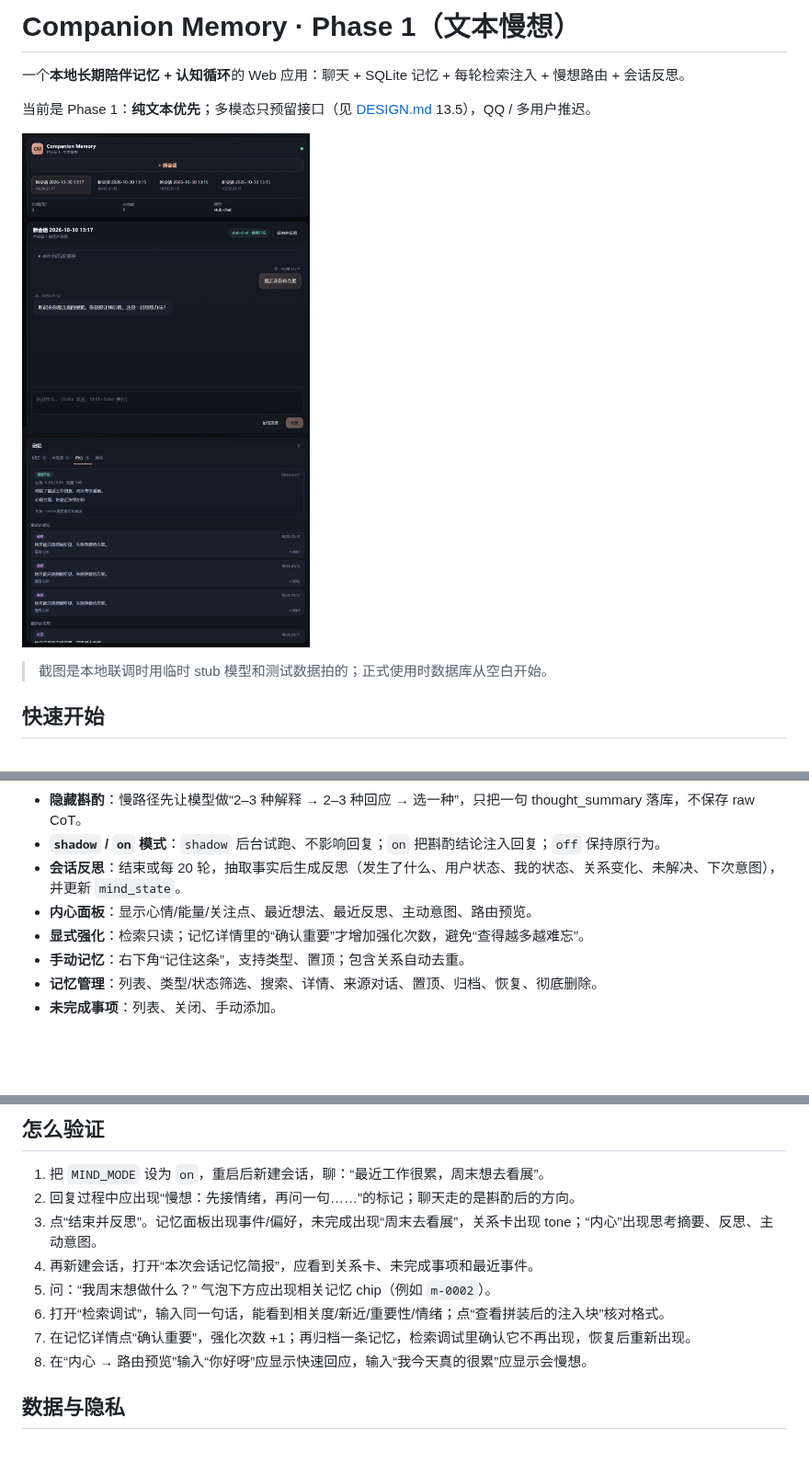
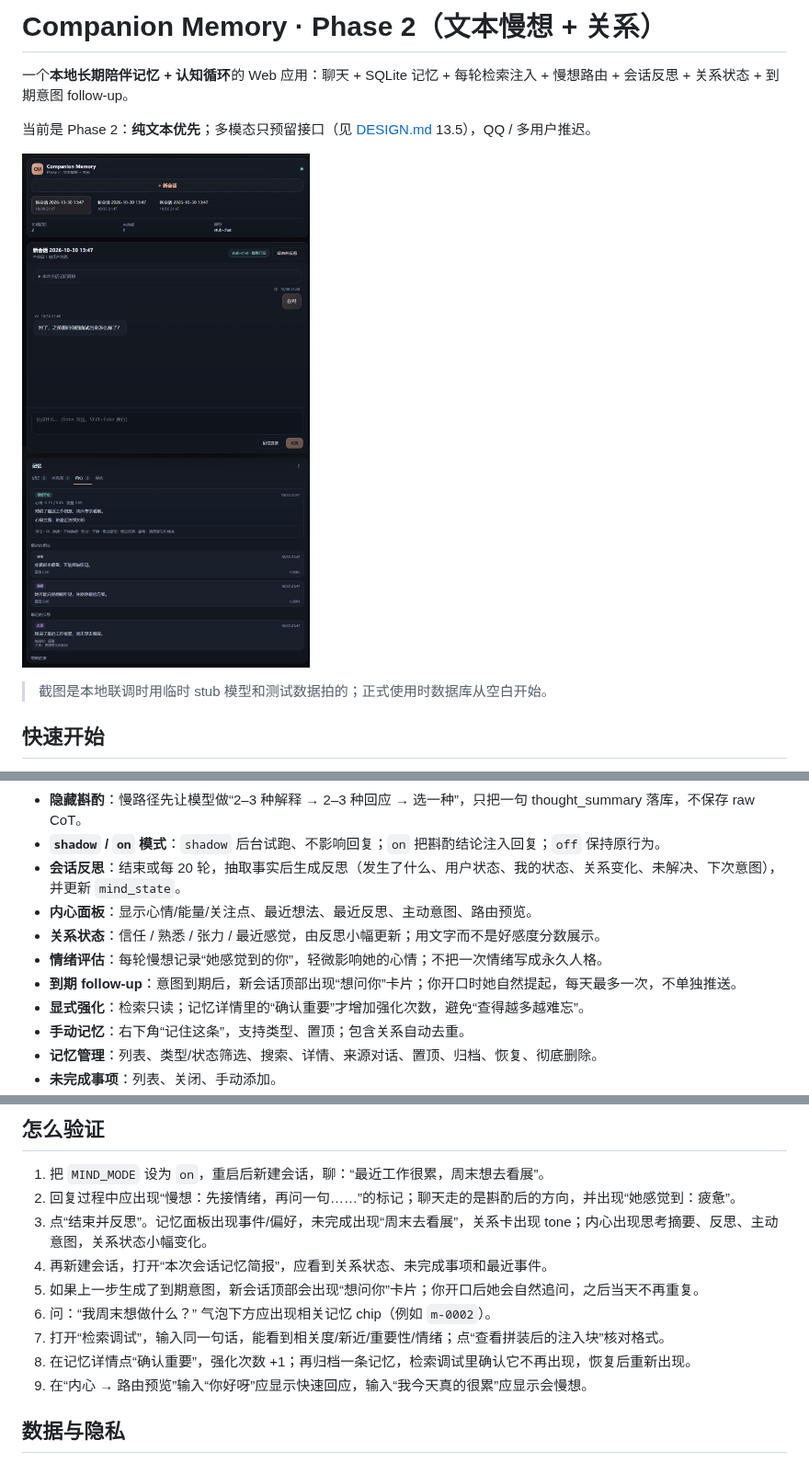
Before and after one commit to LCLliu/companion-memory, a Markdown page: README.md, 3 parts joined by grey strips. Shown at 92% size. Rendered like a GitHub page; pictures changed too: docs/screenshot-phase2.png (added); blank space fills up the shorter version.

```diff
--- a/README.md
+++ b/README.md
@@ -1,10 +1,10 @@
-# Companion Memory · Phase 1（文本慢想）
+# Companion Memory · Phase 2（文本慢想 + 关系）
 
-一个**本地长期陪伴记忆 + 认知循环**的 Web 应用：聊天 + SQLite 记忆 + 每轮检索注入 + 慢想路由 + 会话反思。
+一个**本地长期陪伴记忆 + 认知循环**的 Web 应用：聊天 + SQLite 记忆 + 每轮检索注入 + 慢想路由 + 会话反思 + 关系状态 + 到期意图 follow-up。
 
-当前是 Phase 1：**纯文本优先**；多模态只预留接口（见 [DESIGN.md](DESIGN.md) 13.5），QQ / 多用户推迟。
+当前是 Phase 2：**纯文本优先**；多模态只预留接口（见 [DESIGN.md](DESIGN.md) 13.5），QQ / 多用户推迟。
 
-![Phase 1](docs/screenshot-phase1.png)
+![Phase 2](docs/screenshot-phase2.png)
 
 > 截图是本地联调时用临时 stub 模型和测试数据拍的；正式使用时数据库从空白开始。
 
@@ -64,6 +64,9 @@ pnpm start
 - **`shadow` / `on` 模式**：`shadow` 后台试跑、不影响回复；`on` 把斟酌结论注入回复；`off` 保持原行为。
 - **会话反思**：结束或每 20 轮，抽取事实后生成反思（发生了什么、用户状态、我的状态、关系变化、未解决、下次意图），并更新 `mind_state`。
 - **内心面板**：显示心情/能量/关注点、最近想法、最近反思、主动意图、路由预览。
+- **关系状态**：信任 / 熟悉 / 张力 / 最近感觉，由反思小幅更新；用文字而不是好感度分数展示。
+- **情绪评估**：每轮慢想记录“她感觉到的你”，轻微影响她的心情；不把一次情绪写成永久人格。
+- **到期 follow-up**：意图到期后，新会话顶部出现“想问你”卡片；你开口时她自然提起，每天最多一次，不单独推送。
 - **显式强化**：检索只读；记忆详情里的“确认重要”才增加强化次数，避免“查得越多越难忘”。
 - **手动记忆**：右下角“记住这条”，支持类型、置顶；包含关系自动去重。
 - **记忆管理**：列表、类型/状态筛选、搜索、详情、来源对话、置顶、归档、恢复、彻底删除。
@@ -88,13 +91,14 @@ pnpm start
 ## 怎么验证
 
 1. 把 `MIND_MODE` 设为 `on`，重启后新建会话，聊：“最近工作很累，周末想去看展”。
-2. 回复过程中应出现“慢想：先接情绪，再问一句……”的标记；聊天走的是斟酌后的方向。
-3. 点“结束并反思”。记忆面板出现事件/偏好，未完成出现“周末去看展”，关系卡出现 tone；“内心”出现思考摘要、反思、主动意图。
-4. 再新建会话，打开“本次会话记忆简报”，应看到关系卡、未完成事项和最近事件。
-5. 问：“我周末想做什么？” 气泡下方应出现相关记忆 chip（例如 `m-0002`）。
-6. 打开“检索调试”，输入同一句话，能看到相关度/新近/重要性/情绪；点“查看拼装后的注入块”核对格式。
-7. 在记忆详情点“确认重要”，强化次数 +1；再归档一条记忆，检索调试里确认它不再出现，恢复后重新出现。
-8. 在“内心 → 路由预览”输入“你好呀”应显示快速回应，输入“我今天真的很累”应显示会慢想。
+2. 回复过程中应出现“慢想：先接情绪，再问一句……”的标记；聊天走的是斟酌后的方向，并出现“她感觉到：疲惫”。
+3. 点“结束并反思”。记忆面板出现事件/偏好，未完成出现“周末去看展”，关系卡出现 tone；内心出现思考摘要、反思、主动意图，关系状态小幅变化。
+4. 再新建会话，打开“本次会话记忆简报”，应看到关系状态、未完成事项和最近事件。
+5. 如果上一步生成了到期意图，新会话顶部会出现“想问你”卡片；你开口后她会自然追问，之后当天不再重复。
+6. 问：“我周末想做什么？” 气泡下方应出现相关记忆 chip（例如 `m-0002`）。
+7. 打开“检索调试”，输入同一句话，能看到相关度/新近/重要性/情绪；点“查看拼装后的注入块”核对格式。
+8. 在记忆详情点“确认重要”，强化次数 +1；再归档一条记忆，检索调试里确认它不再出现，恢复后重新出现。
+9. 在“内心 → 路由预览”输入“你好呀”应显示快速回应，输入“我今天真的很累”应显示会慢想。
 
 ## 数据与隐私
 
```
Also changed, not shown: other parts of README.md (+10 -10 lines), 14 other files.
